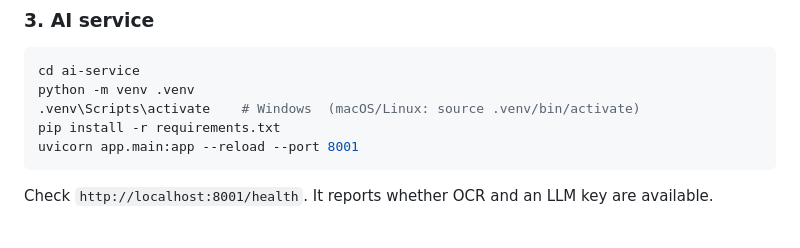
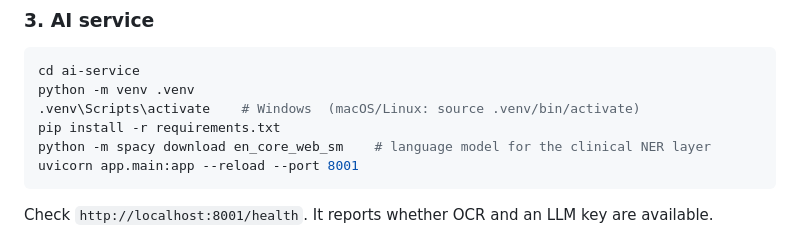
Before and after one commit to keshavmallawat/OneHealth-AI, a Markdown page: README.md, the part around one of its changes. Drawn GitHub-style.

````diff
--- a/README.md
+++ b/README.md
@@ -85,6 +96,7 @@ cd ai-service
 python -m venv .venv
 .venv\Scripts\activate    # Windows  (macOS/Linux: source .venv/bin/activate)
 pip install -r requirements.txt
+python -m spacy download en_core_web_sm    # language model for the clinical NER layer
 uvicorn app.main:app --reload --port 8001
 ```
 
````
Also changed, not shown: other parts of README.md (+11 -0 lines).
